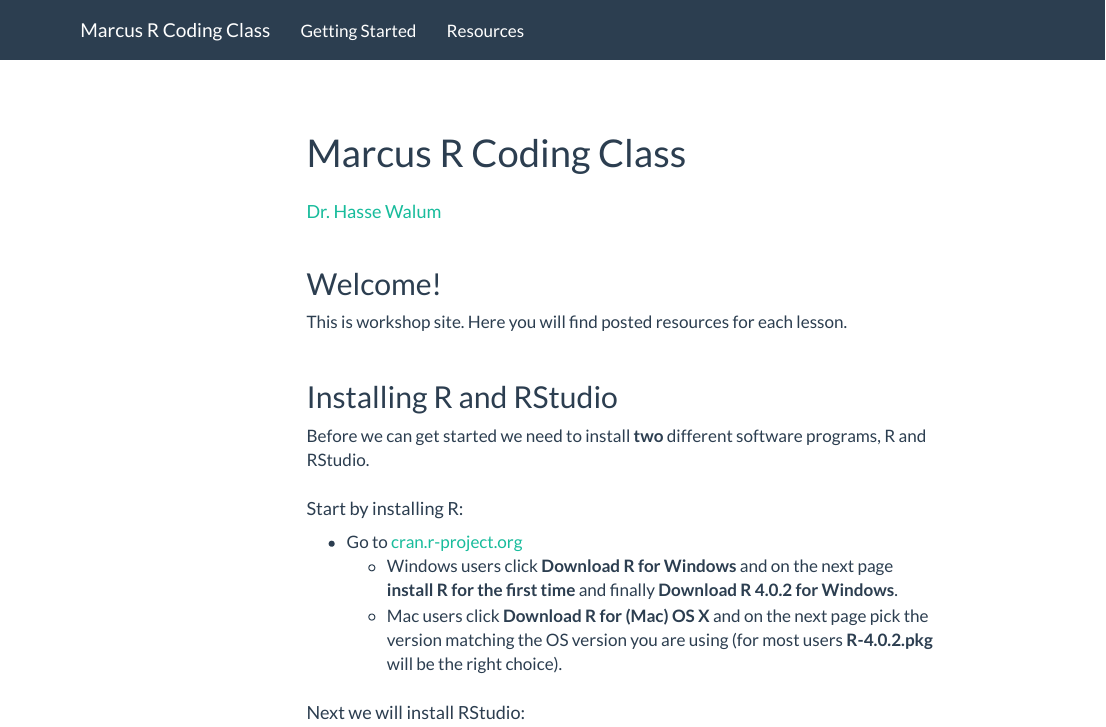
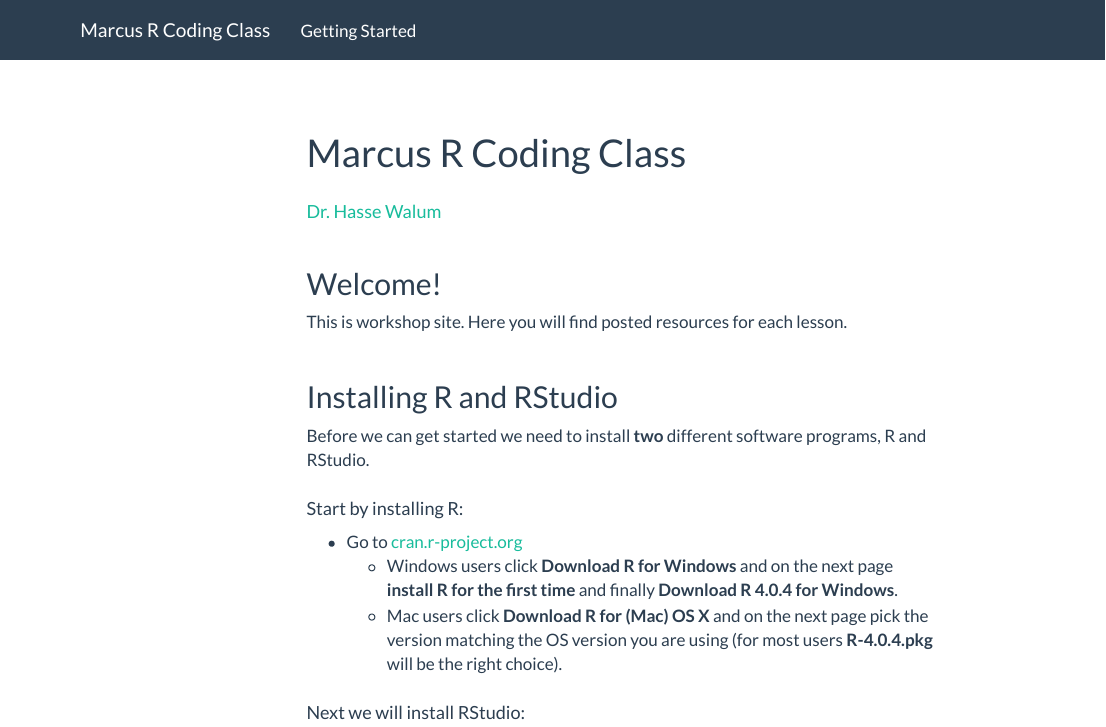
Before and after one commit to haswal/R-coding-class, an R Markdown document (index.Rmd): the page in a window 1100 px wide, from its top. Rendered offline with R 4.5, knitr and Pandoc, with nearby package versions; menus at the side of the page are left out.

Commit message:
Cleans up site for first session

```diff
--- a/_site.yml
+++ b/_site.yml
@@ -5,8 +5,8 @@
   left:
     - text: "Getting Started"
       href: index.html
-    - text: "Resources"
-      href: resources.html
+    #- text: "Resources"
+    #  href: resources.html
 output:
   html_document:
     theme: flatly
--- a/home.css
+++ b/home.css
@@ -3,7 +3,7 @@
   display: block; /*change from block to none for landing page */
   height: 150px;
   margin: 10px 10px 40px 10px;
-  background-image: url("MAC.jpg");
+  background-image: url("MaRcus Logo.png");
   background-size: contain;
   background-position: center center;
   background-repeat: no-repeat;
--- a/index.Rmd
+++ b/index.Rmd
@@ -17,8 +17,8 @@
 #### Start by installing R:
 
 * Go to [cran.r-project.org](https://cran.r-project.org)
-    + Windows users click **Download R for Windows** and on the next page **install R for the first time** and finally **Download R 4.0.2 for Windows**.
-    + Mac users click **Download R for (Mac) OS X** and on the next page pick the version matching the OS version you are using (for most users **R-4.0.2.pkg** will be the right choice).
+    + Windows users click **Download R for Windows** and on the next page **install R for the first time** and finally **Download R 4.0.4 for Windows**.
+    + Mac users click **Download R for (Mac) OS X** and on the next page pick the version matching the OS version you are using (for most users **R-4.0.4.pkg** will be the right choice).
 
 #### Next we will install RStudio:
 
```
Also changed, not shown: MaRcus Logo.png (added), 5 other files.
